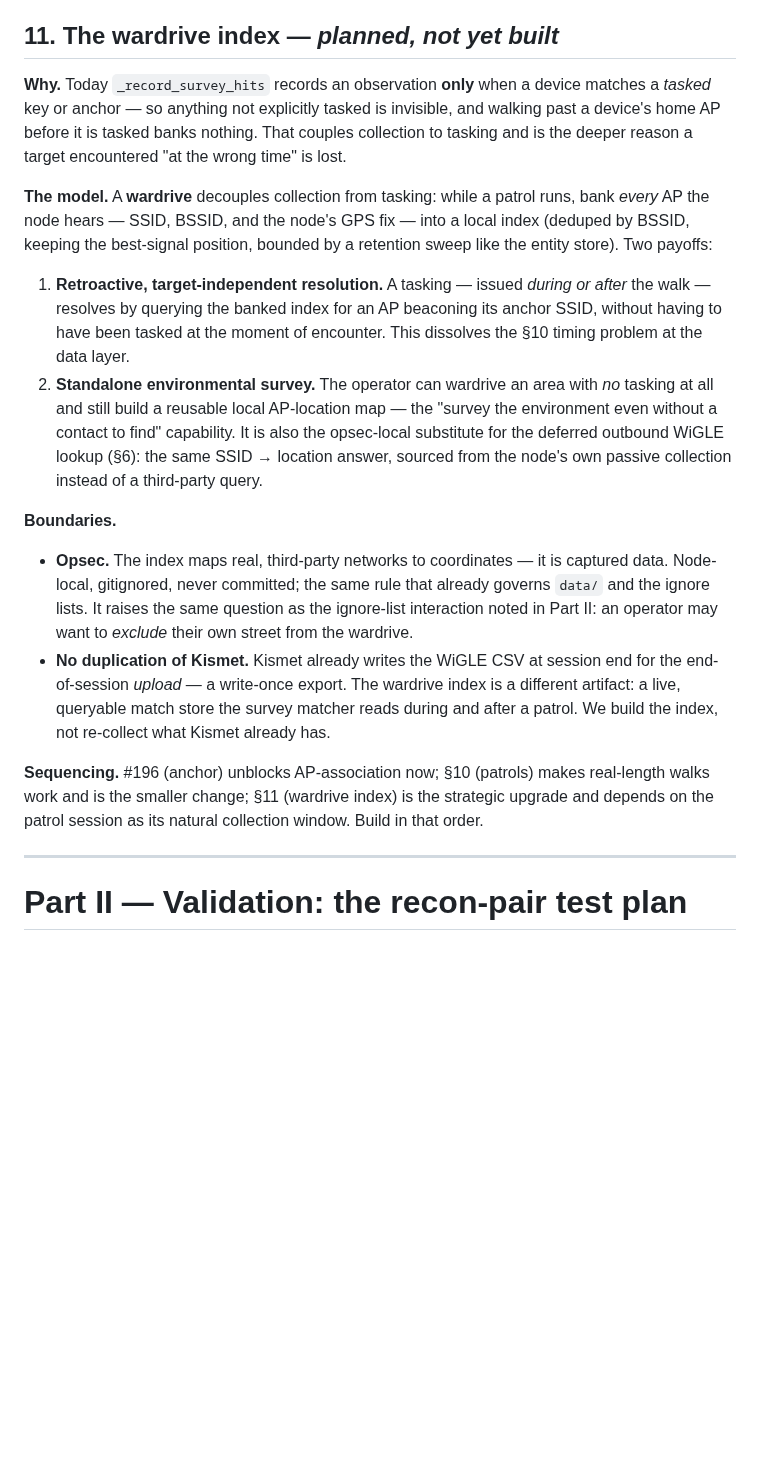
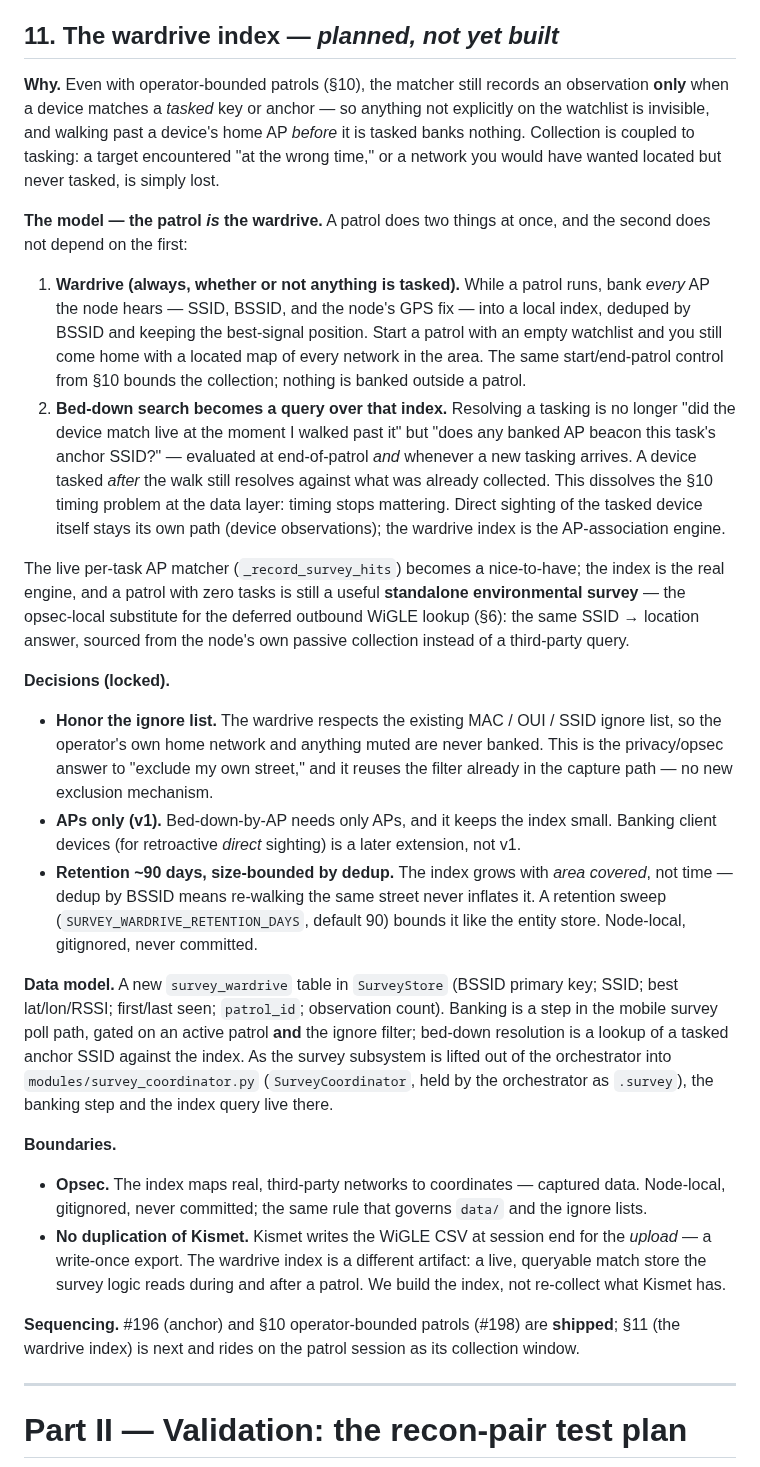
Before and after one commit to Isthistak3n/Passive-Vigilance, a Markdown page: docs/design-recon-pair.md, the part around one of its changes. Rendered like a GitHub page; blank space fills up the shorter version.

Commit message:
docs(recon-pair): revise §11 — the patrol IS the wardrive
Refines the §11 wardrive design per the decision that a patrol should wardrive whether
or not anything is tasked:

- The patrol does two things at once, the second independent of the first: (1) wardrive
  — bank every AP heard while moving (SSID/BSSID/GPS) into a local index, deduped by
  BSSID, always, even with an empty watchlist; (2) bed-down search becomes a query over
  that index (at end-of-patrol and on each new tasking), so a device tasked after the
  walk still resolves and timing stops mattering.
- Locks three defaults: honor the existing ignore list (exclude own street, reuse the
  capture-path filter); APs-only for v1 (client-device banking is a later extension);
  retention ~90 days (SURVEY_WARDRIVE_RETENTION_DAYS), size-bounded by BSSID dedup,
  node-local/gitignored/never committed.
- Data model: a survey_wardrive table in SurveyStore; banking gated on an active patrol
  + the ignore filter; the logic to live in the planned modules/survey_coordinator.py.
- Flips §10 to shipped (#198) in the section header and the §9 follow-up index.

Refs #195.

Co-Authored-By: Claude Opus 4.8 <noreply@anthropic.com>

```diff
--- a/docs/design-recon-pair.md
+++ b/docs/design-recon-pair.md
@@ -167,38 +168,62 @@ belongs to one patrol, computed and pushed as a unit.
 
 ## 11. The wardrive index — *planned, not yet built*
 
-**Why.** Today `_record_survey_hits` records an observation **only** when a device matches a
-*tasked* key or anchor — so anything not explicitly tasked is invisible, and walking past a device's
-home AP before it is tasked banks nothing. That couples collection to tasking and is the deeper
-reason a target encountered "at the wrong time" is lost.
+**Why.** Even with operator-bounded patrols (§10), the matcher still records an observation **only**
+when a device matches a *tasked* key or anchor — so anything not explicitly on the watchlist is
+invisible, and walking past a device's home AP *before* it is tasked banks nothing. Collection is
+coupled to tasking: a target encountered "at the wrong time," or a network you would have wanted
+located but never tasked, is simply lost.
 
-**The model.** A **wardrive** decouples collection from tasking: while a patrol runs, bank *every*
-AP the node hears — SSID, BSSID, and the node's GPS fix — into a local index (deduped by BSSID,
-keeping the best-signal position, bounded by a retention sweep like the entity store). Two payoffs:
+**The model — the patrol *is* the wardrive.** A patrol does two things at once, and the second does
+not depend on the first:
 
-1. **Retroactive, target-independent resolution.** A tasking — issued *during or after* the walk —
-   resolves by querying the banked index for an AP beaconing its anchor SSID, without having to have
-   been tasked at the moment of encounter. This dissolves the §10 timing problem at the data layer.
-2. **Standalone environmental survey.** The operator can wardrive an area with *no* tasking at all
-   and still build a reusable local AP-location map — the "survey the environment even without a
-   contact to find" capability. It is also the opsec-local substitute for the deferred outbound
-   WiGLE lookup (§6): the same SSID → location answer, sourced from the node's own passive collection
-   instead of a third-party query.
+1. **Wardrive (always, whether or not anything is tasked).** While a patrol runs, bank *every* AP the
+   node hears — SSID, BSSID, and the node's GPS fix — into a local index, deduped by BSSID and keeping
+   the best-signal position. Start a patrol with an empty watchlist and you still come home with a
+   located map of every network in the area. The same start/end-patrol control from §10 bounds the
+   collection; nothing is banked outside a patrol.
+2. **Bed-down search becomes a query over that index.** Resolving a tasking is no longer "did the
+   device match live at the moment I walked past it" but "does any banked AP beacon this task's anchor
+   SSID?" — evaluated at end-of-patrol *and* whenever a new tasking arrives. A device tasked *after*
+   the walk still resolves against what was already collected. This dissolves the §10 timing problem
+   at the data layer: timing stops mattering. Direct sighting of the tasked device itself stays its
+   own path (device observations); the wardrive index is the AP-association engine.
+
+The live per-task AP matcher (`_record_survey_hits`) becomes a nice-to-have; the index is the real
+engine, and a patrol with zero tasks is still a useful **standalone environmental survey** — the
+opsec-local substitute for the deferred outbound WiGLE lookup (§6): the same SSID → location answer,
+sourced from the node's own passive collection instead of a third-party query.
+
+**Decisions (locked).**
+
+- **Honor the ignore list.** The wardrive respects the existing MAC / OUI / SSID ignore list, so the
+  operator's own home network and anything muted are never banked. This is the privacy/opsec answer
+  to "exclude my own street," and it reuses the filter already in the capture path — no new exclusion
+  mechanism.
+- **APs only (v1).** Bed-down-by-AP needs only APs, and it keeps the index small. Banking client
+  devices (for retroactive *direct* sighting) is a later extension, not v1.
+- **Retention ~90 days, size-bounded by dedup.** The index grows with *area covered*, not time —
+  dedup by BSSID means re-walking the same street never inflates it. A retention sweep
+  (`SURVEY_WARDRIVE_RETENTION_DAYS`, default 90) bounds it like the entity store. Node-local,
+  gitignored, never committed.
+
+**Data model.** A new `survey_wardrive` table in `SurveyStore` (BSSID primary key; SSID; best
+lat/lon/RSSI; first/last seen; `patrol_id`; observation count). Banking is a step in the mobile
+survey poll path, gated on an active patrol **and** the ignore filter; bed-down resolution is a lookup
+of a tasked anchor SSID against the index. As the survey subsystem is lifted out of the orchestrator
+into `modules/survey_coordinator.py` (`SurveyCoordinator`, held by the orchestrator as `.survey`),
+the banking step and the index query live there.
 
 **Boundaries.**
 
-- **Opsec.** The index maps real, third-party networks to coordinates — it is captured data.
-  Node-local, gitignored, never committed; the same rule that already governs `data/` and the
-  ignore lists. It raises the same question as the ignore-list interaction noted in Part II: an
-  operator may want to *exclude* their own street from the wardrive.
-- **No duplication of Kismet.** Kismet already writes the WiGLE CSV at session end for the
-  end-of-session *upload* — a write-once export. The wardrive index is a different artifact: a live,
-  queryable match store the survey matcher reads during and after a patrol. We build the index, not
-  re-collect what Kismet already has.
+- **Opsec.** The index maps real, third-party networks to coordinates — captured data. Node-local,
+  gitignored, never committed; the same rule that governs `data/` and the ignore lists.
+- **No duplication of Kismet.** Kismet writes the WiGLE CSV at session end for the *upload* — a
+  write-once export. The wardrive index is a different artifact: a live, queryable match store the
+  survey logic reads during and after a patrol. We build the index, not re-collect what Kismet has.
 
-**Sequencing.** #196 (anchor) unblocks AP-association now; §10 (patrols) makes real-length walks
-work and is the smaller change; §11 (wardrive index) is the strategic upgrade and depends on the
-patrol session as its natural collection window. Build in that order.
+**Sequencing.** #196 (anchor) and §10 operator-bounded patrols (#198) are **shipped**; §11 (the
+wardrive index) is next and rides on the patrol session as its collection window.
 
 ---
 
```
Also changed, not shown: other parts of docs/design-recon-pair.md (+6 -5 lines).
